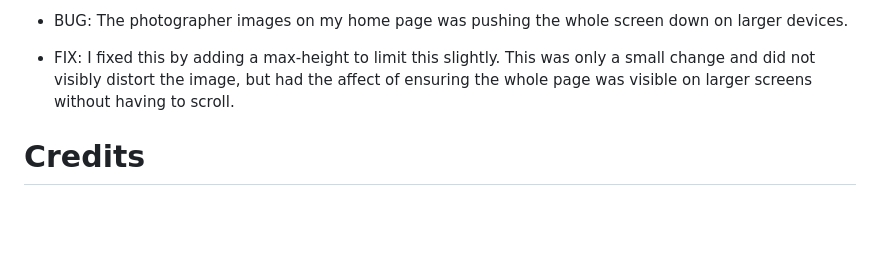
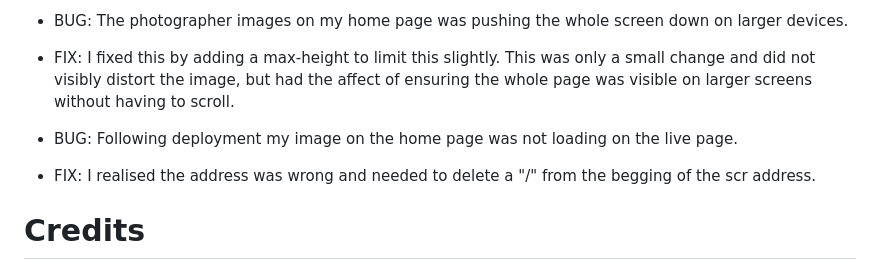
Before and after one commit to Code-Institute-Submissions/P1-3, a Markdown page: README.md, the part around the change. GitHub-like rendering; blank space fills up the shorter version.

Commit message:
updated readme with bug fix

```diff
--- a/README.md
+++ b/README.md
@@ -75,6 +75,9 @@ During development I came across the following key bugs:
 - BUG: The photographer images on my home page was pushing the whole screen down on larger devices.
 - FIX: I fixed this by adding a max-height to limit this slightly. This was only a small change and did not visibly distort the image, but had the affect of ensuring the whole page was visible on larger screens without having to scroll.
 
+- BUG: Following deployment my image on the home page was not loading on the live page.
+- FIX: I realised the address was wrong and needed to delete a "/" from the begging of the scr address.
+
 # Credits
 
 - All images used in this project were sourced from https://unsplash.com/
```
